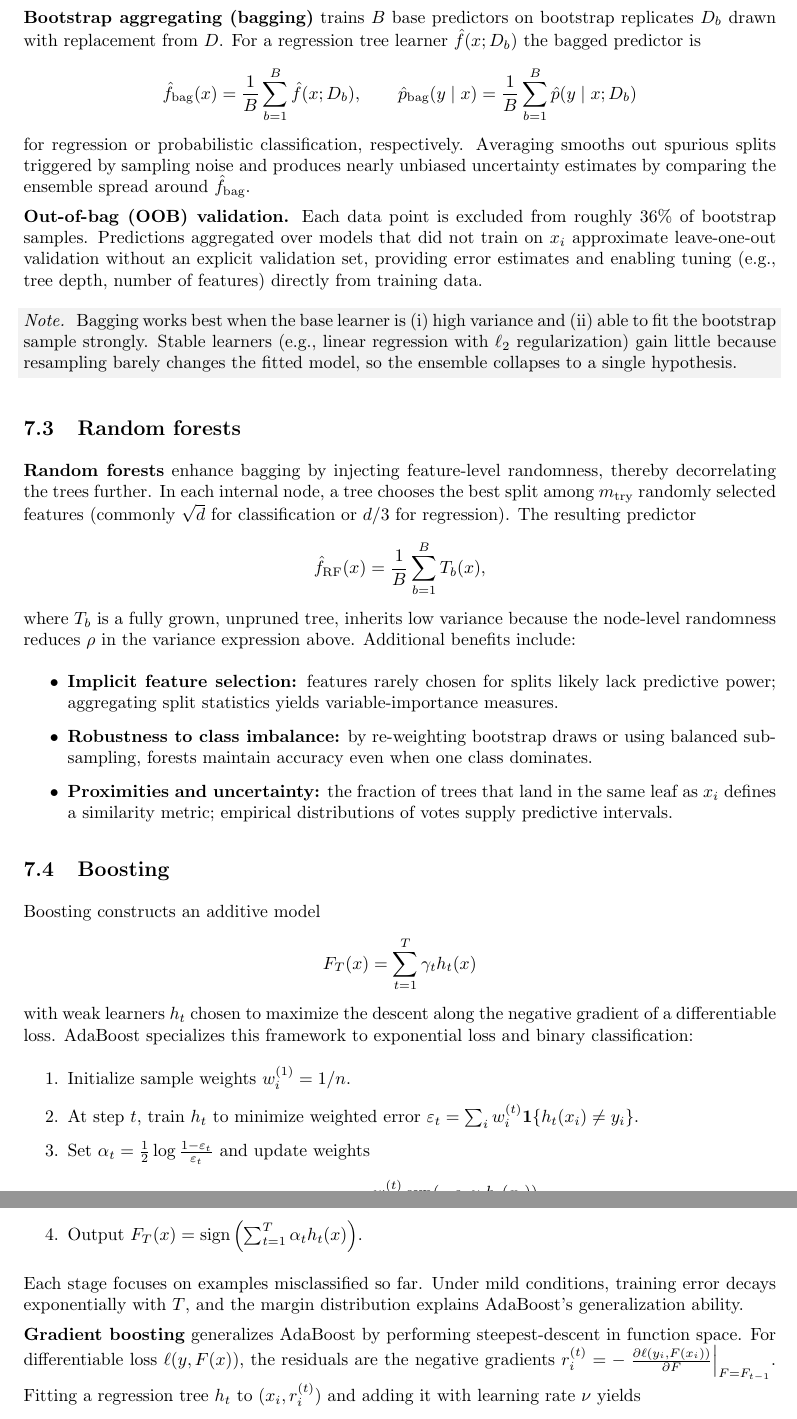
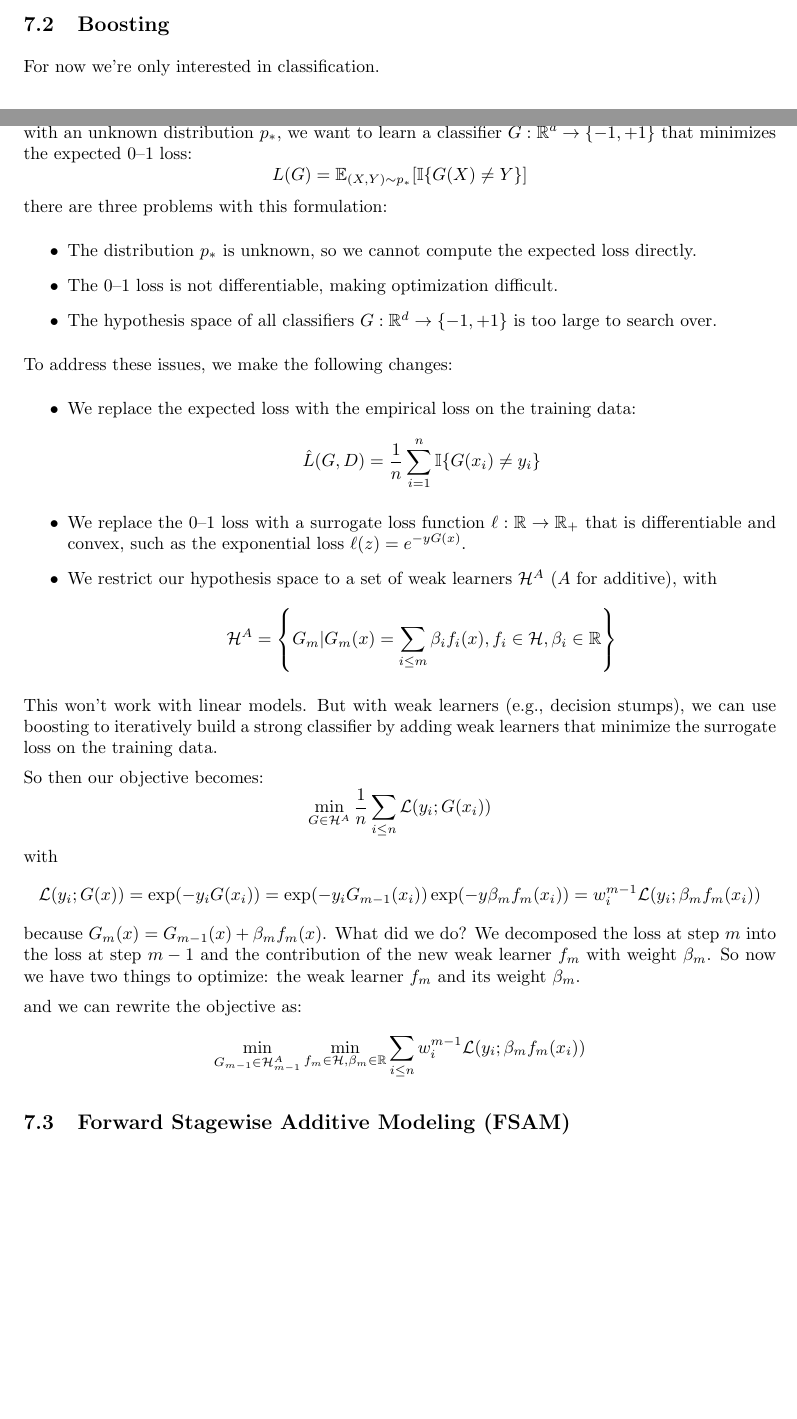
Before and after one commit to lukasdiebold/AML-Summary, a LaTeX document (main.tex, which reads 06 Ensemble Methods.tex): two parts of pages 21 and 22 of 28 before the commit and two parts of pages 20 and 21 of 28 after it, joined at a grey line, cut at the place of the change, the shorter picture padded with empty space. Compiled offline with pdfLaTeX.

Commit message:
Work on chapter 6

```diff
--- a/06 Ensemble Methods.tex
+++ b/06 Ensemble Methods.tex
@@ -33,20 +33,46 @@ Let $\hat f(x)$ be a single hypothesis trained on data $D$. Ensembles form $\hat
 \end{itemize}
 These mechanisms are complementary: bagging primarily attacks variance, boosting primarily attacks bias, and stacking blends heterogeneous models to capture complementary inductive biases.
 
-\subsection{Bagging}
-\textbf{Bootstrap aggregating (bagging)} trains $B$ base predictors on bootstrap replicates $D_b$ drawn with replacement from $D$. For a regression tree learner $\hat{f}(x; D_b)$ the bagged predictor is
+\subsection{Boosting}
+For now we're only interested in classification.
+
+Given a Dataset $D = \{(x_i, y_i)\}_{i=1} \subseteq \mathbb R^d \times \{-1, +1\} \sim p_*$, where $y_i$ are labels and $x_i$ are features, with an unknown distribution $p_*$, we want to learn a classifier $G: \mathbb R^d \to \{-1, +1\}$ that minimizes the expected 0--1 loss:
+\[L(G) = \mathbb E_{(X, Y) \sim p_*}[\mathbb I \{G(X) \neq Y\}]\]
+there are three problems with this formulation:
+\begin{itemize}
+    \item The distribution $p_*$ is unknown, so we cannot compute the expected loss directly.
+    \item The 0--1 loss is not differentiable, making optimization difficult.
+    \item The hypothesis space of all classifiers $G: \mathbb R^d \to \{-1, +1\}$ is too large to search over.
+\end{itemize}
+To address these issues, we make the following changes:
+\begin{itemize}
+    \item We replace the expected loss with the empirical loss on the training data:
+    \[\hat L(G, D) = \frac{1}{n} \sum_{i=1}^n \mathbb I \{G(x_i) \neq y_i\}\]
+    \item We replace the 0--1 loss with a surrogate loss function $\ell: \mathbb R \to \mathbb R_+$ that is differentiable and convex, such as the exponential loss $\ell(z) = e^{-yG(x)}$.
+    \item We restrict our hypothesis space to a set of weak learners $\mathcal H^A$ ($A$ for additive), with
+    \[
+        \mathcal H^A = \left\{G_m | G_m(x) = \sum_{i\leq m} \beta_i f_i(x), f_i \in \mathcal H, \beta_i \in \mathbb R\right\}
+    \]
+\end{itemize}
+This won't work with linear models. But with weak learners (e.g., decision stumps), we can use boosting to iteratively build a strong classifier by adding weak learners that minimize the surrogate loss on the training data.
+
+So then our objective becomes:
 \[
-    \hat f_{\text{bag}}(x) = \frac{1}{B} \sum_{b=1}^B \hat f(x; D_b),
-    \qquad
-    \hat p_{\text{bag}}(y \mid x) = \frac{1}{B} \sum_{b=1}^B \hat p(y \mid x; D_b)
+\min_{G \in \mathcal H^A} \frac{1}{n} \sum_{i\leq n}\mathcal L(y_i; G(x_i))
 \]
-for regression or probabilistic classification, respectively. Averaging smooths out spurious splits triggered by sampling noise and produces nearly unbiased uncertainty estimates by comparing the ensemble spread around $\hat f_{\text{bag}}$.
+with
+\[
+    \mathcal L(y_i; G(x)) = \exp(-y_i G(x_i))
+    = \exp(-y_i G_{m-1}(x_i))\exp(-y\beta_mf_m(x_i))
+    = w_i^{m-1} \mathcal L(y_i; \beta_m f_m(x_i))
+\]
+because $G_m(x)=G_{m-1}(x)+\beta_m f_m(x)$. What did we do? We decomposed the loss at step $m$ into the loss at step $m-1$ and the contribution of the new weak learner $f_m$ with weight $\beta_m$. So now we have two things to optimize: the weak learner $f_m$ and its weight $\beta_m$.
 
-\textbf{Out-of-bag (OOB) validation.} Each data point is excluded from roughly $36\%$ of bootstrap samples. Predictions aggregated over models that did not train on $x_i$ approximate leave-one-out validation without an explicit validation set, providing error estimates and enabling tuning (e.g., tree depth, number of features) directly from training data.
+and we can rewrite the objective as:
+\[
+\min_{G_{m-1} \in \mathcal H^A_{m-1}} \min_{f_m \in \mathcal H, \beta_m \in \mathbb R} \sum_{i\leq n} w_i^{m-1} \mathcal L(y_i; \beta_m f_m(x_i))
+\]
 
-\begin{notebox}
-Bagging works best when the base learner is (i) high variance and (ii) able to fit the bootstrap sample strongly. Stable learners (e.g., linear regression with $\ell_2$ regularization) gain little because resampling barely changes the fitted model, so the ensemble collapses to a single hypothesis.
-\end{notebox}
+\subsection{Forward Stagewise Additive Modeling (FSAM)}
+is a greedy approach to solve this optimization problem. At each step $m$, we fix the previous model $G_{m-1}$ and optimize for the new weak learner $f_m$ and its weight $\beta_m$:
 
-\subsection{Random forests}
-\textbf{Random forests} enhance bagging by injecting feature-level randomness, thereby decorrelating the trees further. In each internal node, a tree chooses the best split among $m_{\text{try}}$ randomly selected features (commonly $\sqrt{d}$ for classification or $d/3$ for regression). The resulting predictor
@@ -53,29 +98,3 @@ Bagging works best when the base learner is (i) high variance and (ii) able to f
 \[
-    \hat f_{\text{RF}}(x) = \frac{1}{B} \sum_{b=1}^B T_b(x),
+\theta_T = \sum_{t\leq T} \alpha _t \nabla_\theta \mathcal L(D; \theta_{t-1})
 \]
-where $T_b$ is a fully grown, unpruned tree, inherits low variance because the node-level randomness reduces $\rho$ in the variance expression above. Additional benefits include:
-\begin{itemize}
-    \item \textbf{Implicit feature selection:} features rarely chosen for splits likely lack predictive power; aggregating split statistics yields variable-importance measures.
-    \item \textbf{Robustness to class imbalance:} by re-weighting bootstrap draws or using balanced subsampling, forests maintain accuracy even when one class dominates.
-    \item \textbf{Proximities and uncertainty:} the fraction of trees that land in the same leaf as $x_i$ defines a similarity metric; empirical distributions of votes supply predictive intervals.
-\end{itemize}
-
-\subsection{Boosting}
-Boosting constructs an additive model
-\[
-    F_T(x) = \sum_{t=1}^T \gamma_t h_t(x)
-\]
-with weak learners $h_t$ chosen to maximize the descent along the negative gradient of a differentiable loss. AdaBoost specializes this framework to exponential loss and binary classification:
-\begin{enumerate}
-    \item Initialize sample weights $w_i^{(1)} = 1/n$.
-    \item At step $t$, train $h_t$ to minimize weighted error $\varepsilon_t = \sum_i w_i^{(t)} \mathbf{1}\{h_t(x_i) \neq y_i\}$.
-    \item Set $\alpha_t = \frac{1}{2} \log \frac{1 - \varepsilon_t}{\varepsilon_t}$ and update weights
-    \[
-        w_i^{(t+1)} = \frac{w_i^{(t)} \exp(-\alpha_t y_i h_t(x_i))}{Z_t},
-    \]
-    where $Z_t$ normalizes the distribution.
-    \item Output $F_T(x) = \operatorname{sign}\left(\sum_{t=1}^T \alpha_t h_t(x) \right)$.
-\end{enumerate}
-Each stage focuses on examples misclassified so far. Under mild conditions, training error decays exponentially with $T$, and the margin distribution explains AdaBoost's generalization ability.
-
-\textbf{Gradient boosting} generalizes AdaBoost by performing steepest-descent in function space. For differentiable loss $\ell(y, F(x))$, the residuals are the negative gradients $r_i^{(t)} = -\left.\frac{\partial \ell(y_i, F(x_i))}{\partial F}\right|_{F = F_{t-1}}$. Fitting a regression tree $h_t$ to $(x_i, r_i^{(t)})$ and adding it with learning rate $\nu$ yields
```
Also changed, not shown: 06 Ensemble Methods.tex (51 more changed lines).
